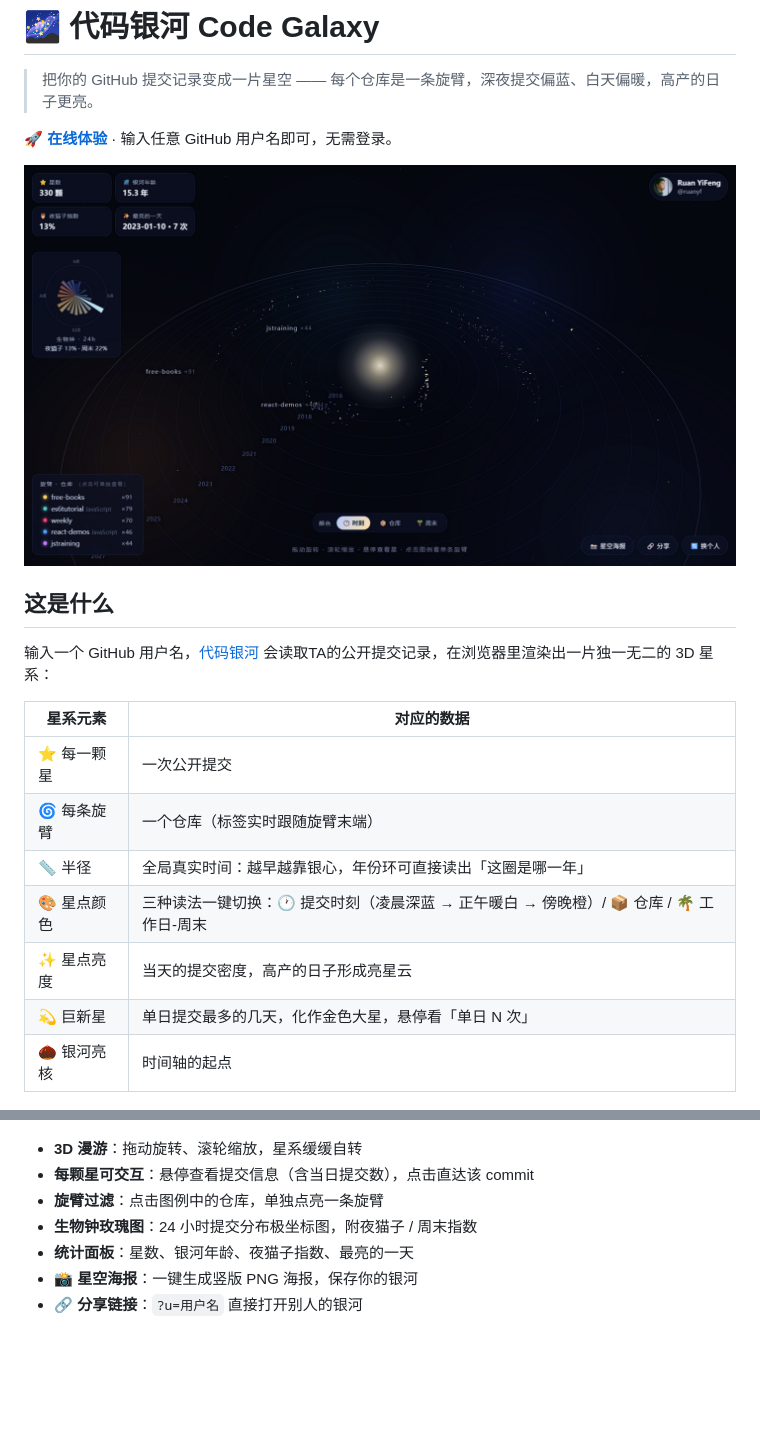
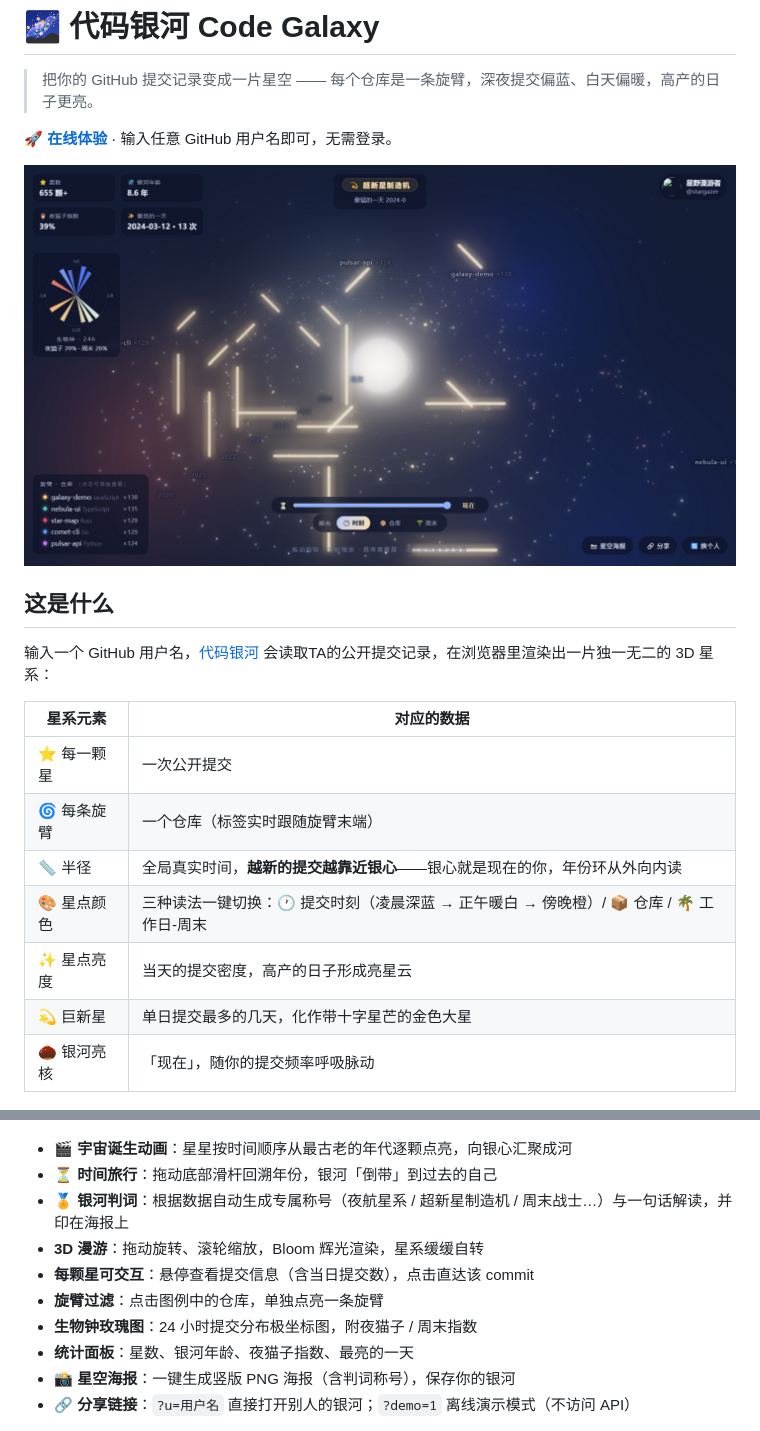
Before and after one commit to cchichi/code-galaxy, a Markdown page: README.md, 2 parts joined by grey strips. GitHub-like rendering; pictures changed too: docs/screenshot-galaxy.png; blank space fills up the shorter version.

Commit message:
feat: 时间反转（新星靠银心）+ Bloom 辉光 + 宇宙诞生动画 + 时间旅行滑杆 + 银河判词 + 离线演示模式

```diff
--- a/README.md
+++ b/README.md
@@ -14,21 +14,24 @@
 | --- | --- |
 | ⭐ 每一颗星 | 一次公开提交 |
 | 🌀 每条旋臂 | 一个仓库（标签实时跟随旋臂末端） |
-| 📏 半径 | 全局真实时间：越早越靠银心，年份环可直接读出「这圈是哪一年」 |
+| 📏 半径 | 全局真实时间，**越新的提交越靠近银心**——银心就是现在的你，年份环从外向内读 |
 | 🎨 星点颜色 | 三种读法一键切换：🕐 提交时刻（凌晨深蓝 → 正午暖白 → 傍晚橙）/ 📦 仓库 / 🌴 工作日-周末 |
 | ✨ 星点亮度 | 当天的提交密度，高产的日子形成亮星云 |
-| 💫 巨新星 | 单日提交最多的几天，化作金色大星，悬停看「单日 N 次」 |
-| 🌰 银河亮核 | 时间轴的起点 |
+| 💫 巨新星 | 单日提交最多的几天，化作带十字星芒的金色大星 |
+| 🌰 银河亮核 | 「现在」，随你的提交频率呼吸脉动 |
 
 ![工作日与周末两种读法](docs/screenshot-weekend.png)
 
-- **3D 漫游**：拖动旋转、滚轮缩放，星系缓缓自转
+- **🎬 宇宙诞生动画**：星星按时间顺序从最古老的年代逐颗点亮，向银心汇聚成河
+- **⏳ 时间旅行**：拖动底部滑杆回溯年份，银河「倒带」到过去的自己
+- **🏅 银河判词**：根据数据自动生成专属称号（夜航星系 / 超新星制造机 / 周末战士…）与一句话解读，并印在海报上
+- **3D 漫游**：拖动旋转、滚轮缩放，Bloom 辉光渲染，星系缓缓自转
 - **每颗星可交互**：悬停查看提交信息（含当日提交数），点击直达该 commit
 - **旋臂过滤**：点击图例中的仓库，单独点亮一条旋臂
 - **生物钟玫瑰图**：24 小时提交分布极坐标图，附夜猫子 / 周末指数
 - **统计面板**：星数、银河年龄、夜猫子指数、最亮的一天
-- **📸 星空海报**：一键生成竖版 PNG 海报，保存你的银河
-- **🔗 分享链接**：`?u=用户名` 直接打开别人的银河
+- **📸 星空海报**：一键生成竖版 PNG 海报（含判词称号），保存你的银河
+- **🔗 分享链接**：`?u=用户名` 直接打开别人的银河；`?demo=1` 离线演示模式（不访问 API）
 
 ![星空海报](docs/poster-sample.png)
 
```
Also changed, not shown: 7 other files.
